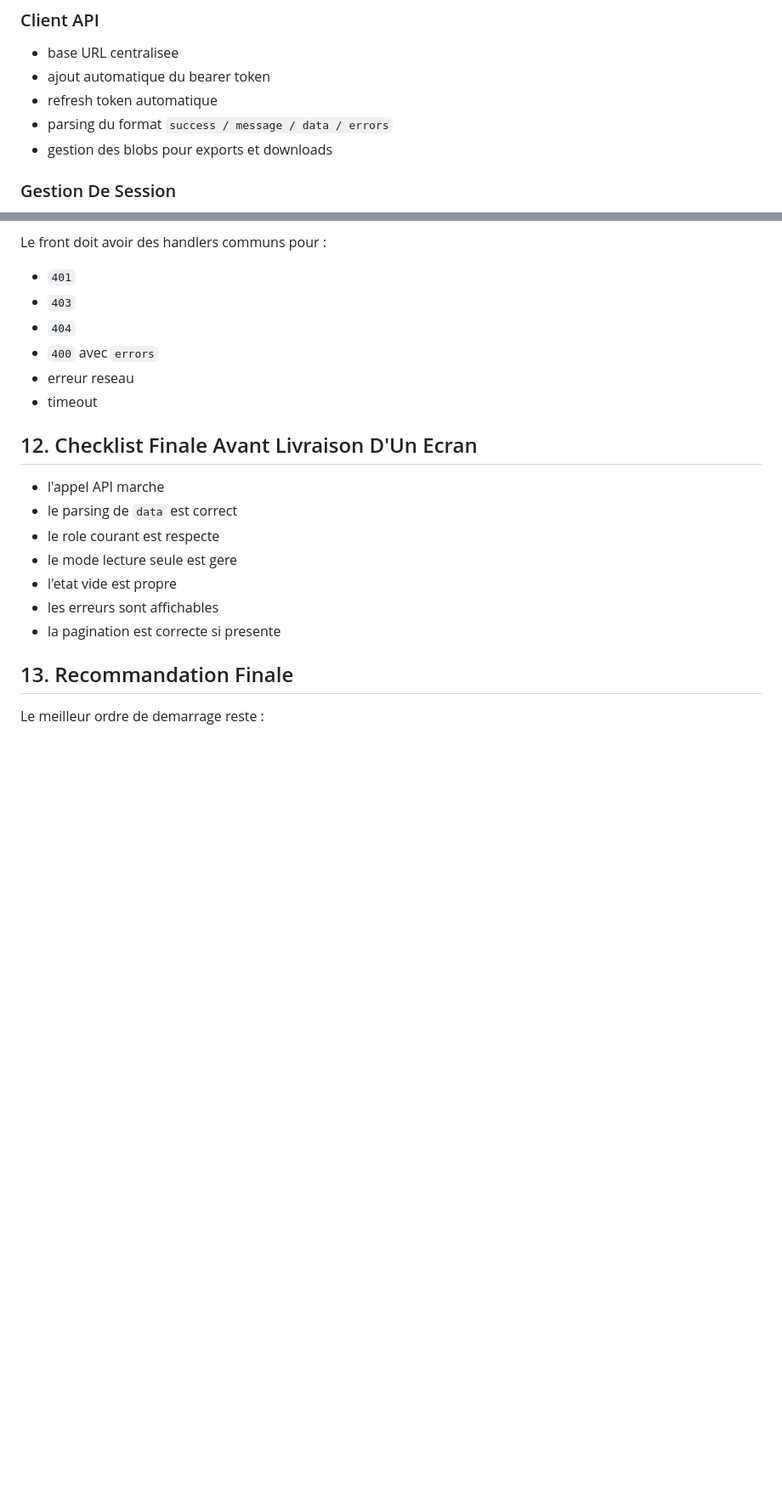
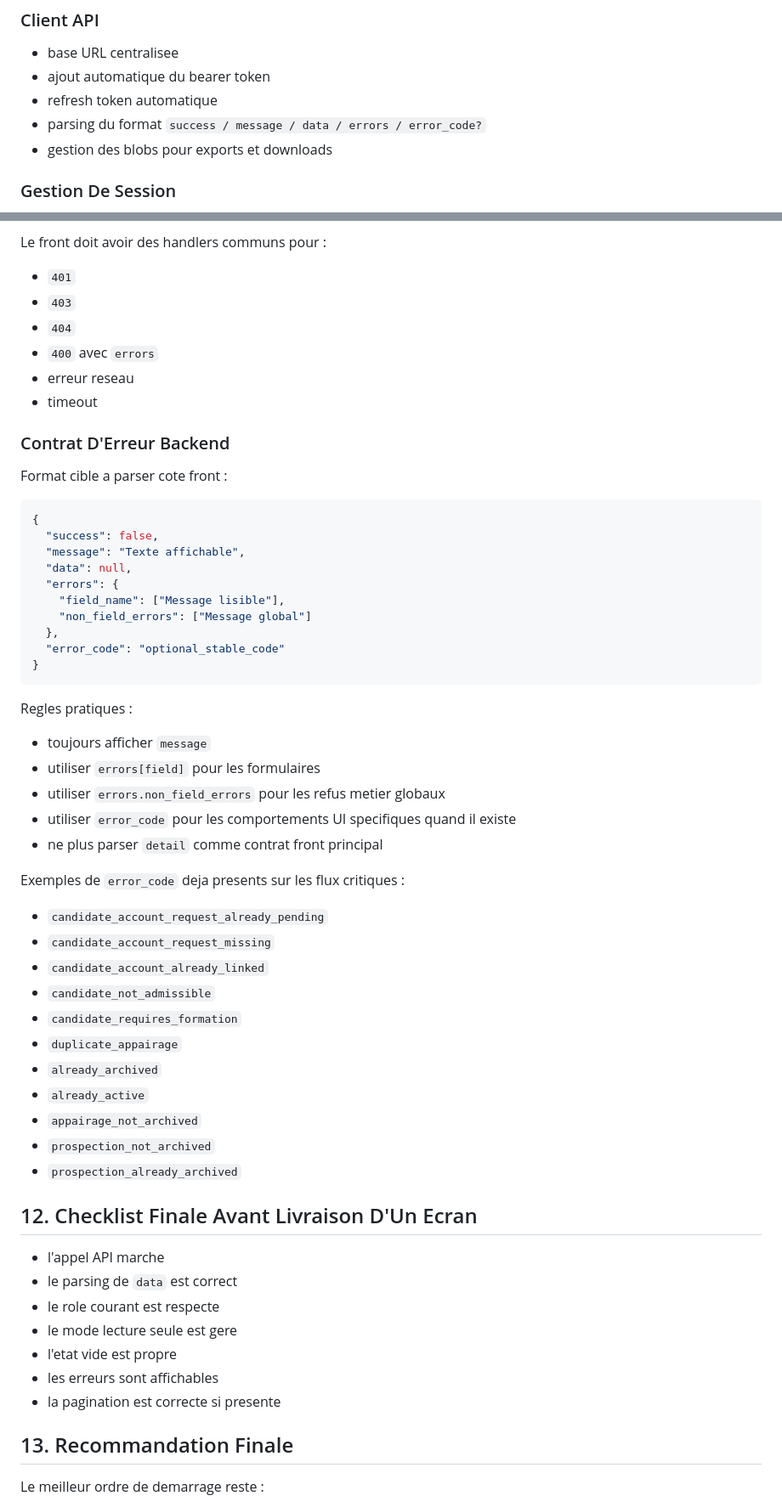
Before and after one commit to D-ABD/Rap_app_backend_V3, a Markdown page: FRONTEND_MASTER_GUIDE.md, 2 parts joined by grey strips. Shown at 85% size. GitHub-like rendering; blank space fills up the shorter version.

Commit message:
Finalize reusable frontend error handling contract and documentation

````diff
--- a/FRONTEND_MASTER_GUIDE.md
+++ b/FRONTEND_MASTER_GUIDE.md
@@ -144,7 +144,7 @@ Avant les ecrans metier, livrer :
 - base URL centralisee
 - ajout automatique du bearer token
 - refresh token automatique
-- parsing du format `success / message / data / errors`
+- parsing du format `success / message / data / errors / error_code?`
 - gestion des blobs pour exports et downloads
 
 ### Gestion De Session
@@ -931,6 +931,45 @@ Le front doit avoir des handlers communs pour :
 - erreur reseau
 - timeout
 
+### Contrat D'Erreur Backend
+
+Format cible a parser cote front :
+
+```json
+{
+  "success": false,
+  "message": "Texte affichable",
+  "data": null,
+  "errors": {
+    "field_name": ["Message lisible"],
+    "non_field_errors": ["Message global"]
+  },
+  "error_code": "optional_stable_code"
+}
+```
+
+Regles pratiques :
+
+- toujours afficher `message`
+- utiliser `errors[field]` pour les formulaires
+- utiliser `errors.non_field_errors` pour les refus metier globaux
+- utiliser `error_code` pour les comportements UI specifiques quand il existe
+- ne plus parser `detail` comme contrat front principal
+
+Exemples de `error_code` deja presents sur les flux critiques :
+
+- `candidate_account_request_already_pending`
+- `candidate_account_request_missing`
+- `candidate_account_already_linked`
+- `candidate_not_admissible`
+- `candidate_requires_formation`
+- `duplicate_appairage`
+- `already_archived`
+- `already_active`
+- `appairage_not_archived`
+- `prospection_not_archived`
+- `prospection_already_archived`
+
 ## 12. Checklist Finale Avant Livraison D'Un Ecran
 
 - l'appel API marche
````
Also changed, not shown: ERROR_HANDLING_FRONT_REUSE_PLAN.md (+30 -13 lines), ERROR_HANDLING_INVENTORY.md (+22 -19 lines).
